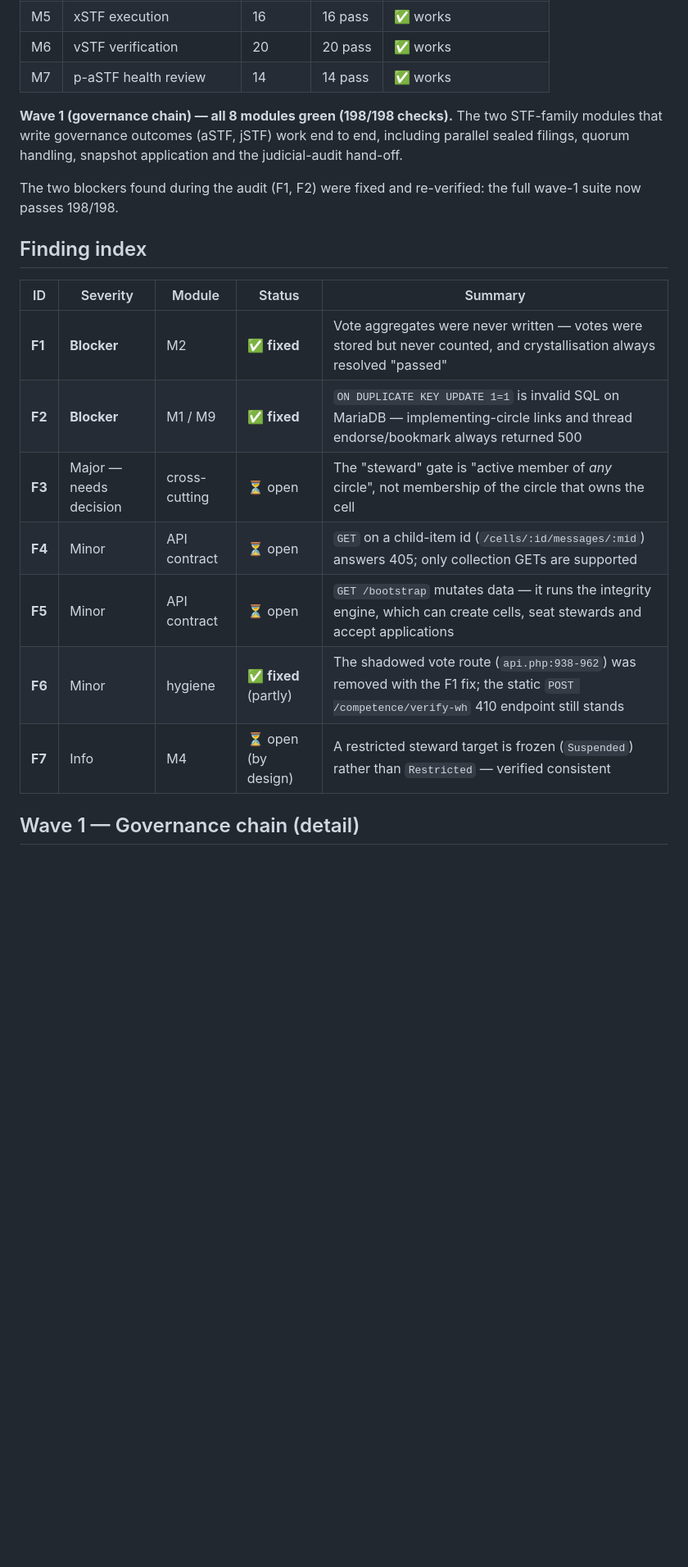
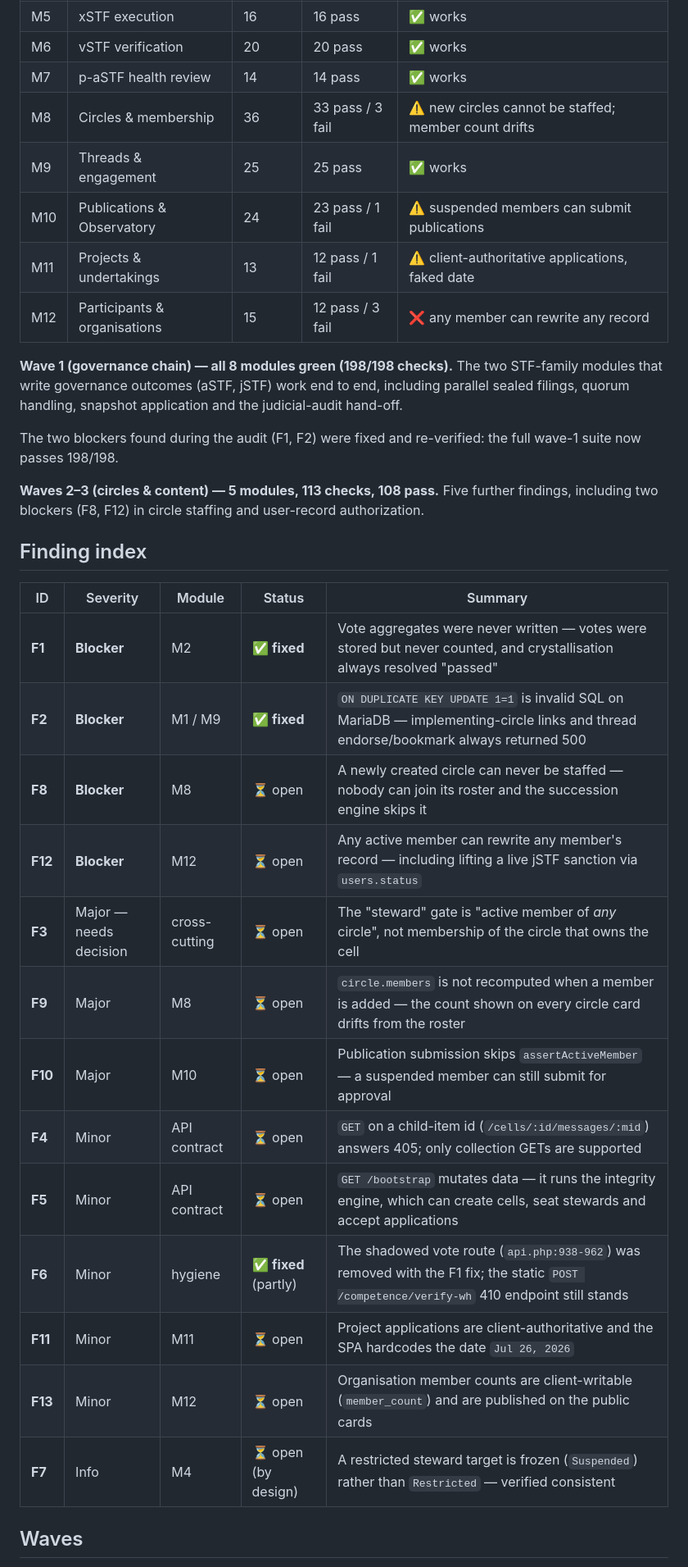
Before and after one commit to oumo-os/solis, a Markdown page: docs/audit/README.md, the part around one of its changes. Shown at 82% size. Rendered like a GitHub page; blank space fills up the shorter version.

Commit message:
docs: audit waves 2-3 (circles, threads, observatory, projects, participants) — F8/F12 blockers, F9/F10/F11/F13

```diff
--- a/docs/audit/README.md
+++ b/docs/audit/README.md
@@ -47,6 +47,11 @@ without touching development data.
 | M5 | xSTF execution | 16 | 16 pass | ✅ works |
 | M6 | vSTF verification | 20 | 20 pass | ✅ works |
 | M7 | p-aSTF health review | 14 | 14 pass | ✅ works |
+| M8 | Circles & membership | 36 | 33 pass / 3 fail | ⚠️ new circles cannot be staffed; member count drifts |
+| M9 | Threads & engagement | 25 | 25 pass | ✅ works |
+| M10 | Publications & Observatory | 24 | 23 pass / 1 fail | ⚠️ suspended members can submit publications |
+| M11 | Projects & undertakings | 13 | 12 pass / 1 fail | ⚠️ client-authoritative applications, faked date |
+| M12 | Participants & organisations | 15 | 12 pass / 3 fail | ❌ any member can rewrite any record |
 
 **Wave 1 (governance chain) — all 8 modules green (198/198 checks).** The two STF-family
 modules that write governance outcomes (aSTF, jSTF) work end to end, including parallel
@@ -55,17 +60,26 @@ sealed filings, quorum handling, snapshot application and the judicial-audit han
 The two blockers found during the audit (F1, F2) were fixed and re-verified: the full
 wave-1 suite now passes 198/198.
 
+**Waves 2–3 (circles & content) — 5 modules, 113 checks, 108 pass.** Five further findings,
+including two blockers (F8, F12) in circle staffing and user-record authorization.
+
 ## Finding index
 
 | ID | Severity | Module | Status | Summary |
 |---|---|---|---|---|
 | **F1** | **Blocker** | M2 | ✅ **fixed** | Vote aggregates were never written — votes were stored but never counted, and crystallisation always resolved "passed" |
 | **F2** | **Blocker** | M1 / M9 | ✅ **fixed** | `ON DUPLICATE KEY UPDATE 1=1` is invalid SQL on MariaDB — implementing-circle links and thread endorse/bookmark always returned 500 |
+| **F8** | **Blocker** | M8 | ⏳ open | A newly created circle can never be staffed — nobody can join its roster and the succession engine skips it |
+| **F12** | **Blocker** | M12 | ⏳ open | Any active member can rewrite any member's record — including lifting a live jSTF sanction via `users.status` |
 | **F3** | Major — needs decision | cross-cutting | ⏳ open | The "steward" gate is "active member of *any* circle", not membership of the circle that owns the cell |
+| **F9** | Major | M8 | ⏳ open | `circle.members` is not recomputed when a member is added — the count shown on every circle card drifts from the roster |
+| **F10** | Major | M10 | ⏳ open | Publication submission skips `assertActiveMember` — a suspended member can still submit for approval |
 | **F4** | Minor | API contract | ⏳ open | `GET` on a child-item id (`/cells/:id/messages/:mid`) answers 405; only collection GETs are supported |
 | **F5** | Minor | API contract | ⏳ open | `GET /bootstrap` mutates data — it runs the integrity engine, which can create cells, seat stewards and accept applications |
 | **F6** | Minor | hygiene | ✅ **fixed** (partly) | The shadowed vote route (`api.php:938-962`) was removed with the F1 fix; the static `POST /competence/verify-wh` 410 endpoint still stands |
+| **F11** | Minor | M11 | ⏳ open | Project applications are client-authoritative and the SPA hardcodes the date `Jul 26, 2026` |
+| **F13** | Minor | M12 | ⏳ open | Organisation member counts are client-writable (`member_count`) and are published on the public cards |
 | **F7** | Info | M4 | ⏳ open (by design) | A restricted steward target is frozen (`Suspended`) rather than `Restricted` — verified consistent |
 
-## Wave 1 — Governance chain (detail)
+## Waves
 
```
Also changed, not shown: other parts of docs/audit/README.md (+2 -2 lines), docs/audit/wave-2-3-circles-and-content.md (added, +193 -0 lines).
